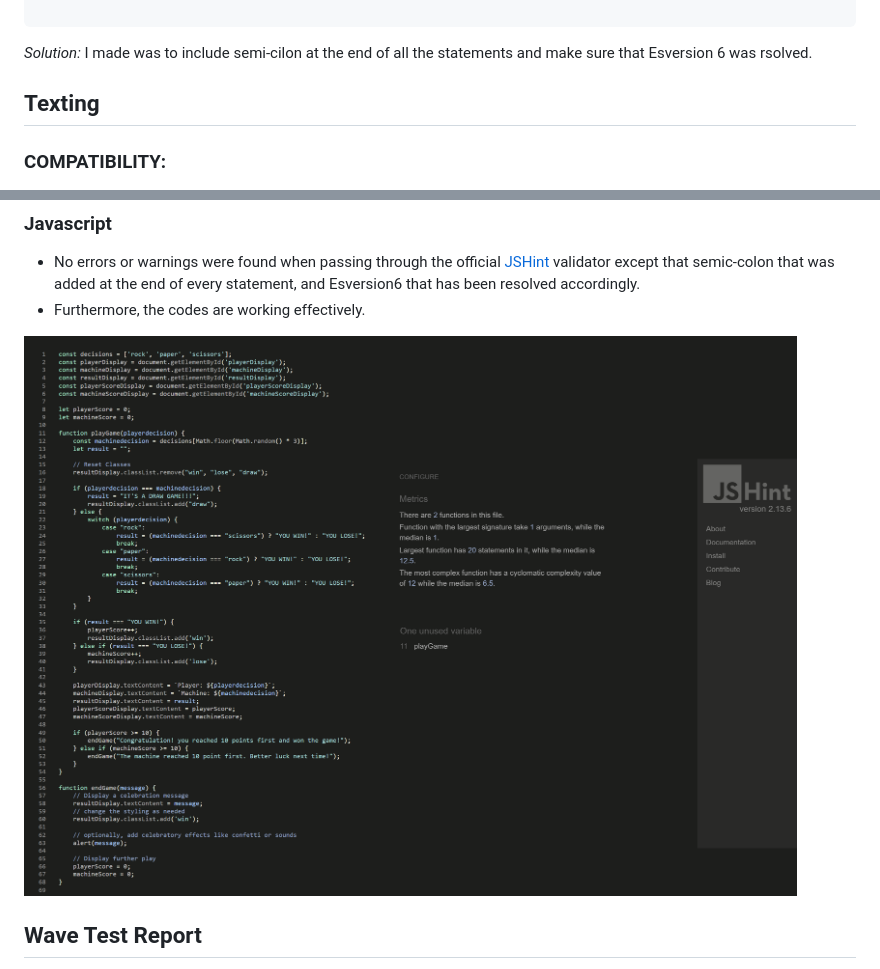
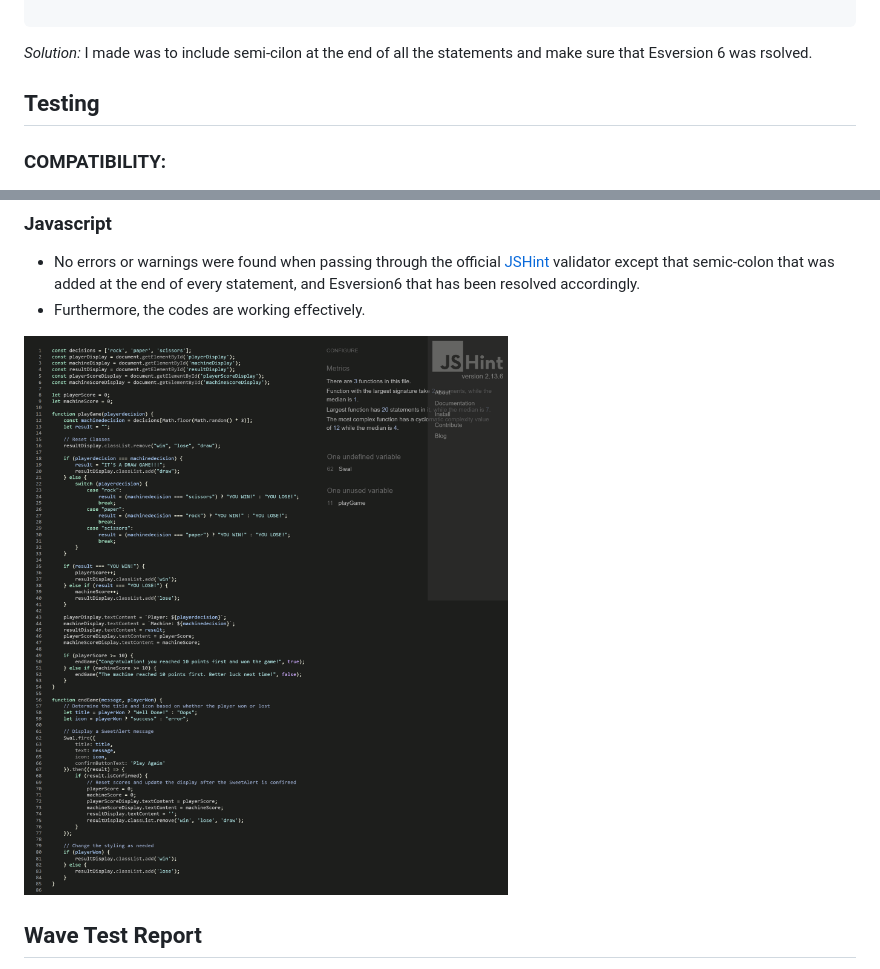
Before and after one commit to Ebuka-martins/Love-Paper-Scissors-Game-, a Markdown page: README.md, 2 parts joined by grey strips. Drawn GitHub-style; pictures changed too: assets/image/js-validator.png.

````diff
--- a/README.md
+++ b/README.md
@@ -118,7 +118,7 @@ js{
 ```
  *Solution:* I made was to include semi-cilon at the end of all the statements and make sure that Esversion 6 was rsolved.
 
-## Texting
+## Testing
   ### COMPATIBILITY:
 
   - In order to confirm the correct functionality and appearance across devices, the website was tested on the following browsers: Chrome, Firefox and Microsoft Edge.
````
Also changed, not shown: 1 other file.
